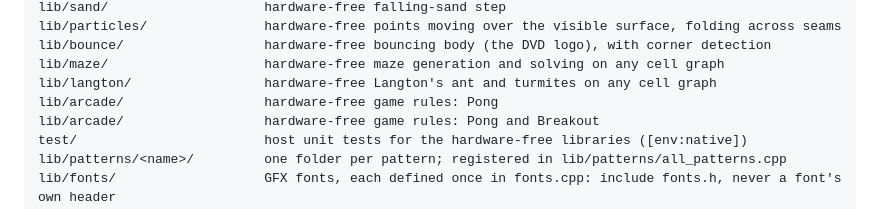
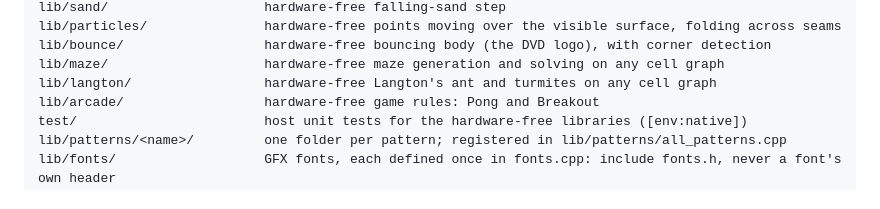
Before and after one commit to elliotmatson/LED_Cube, a Markdown page: CLAUDE.md, the part around the change. Rendered like a GitHub page.

Commit message:
Docs: one lib/arcade row

```diff
--- a/CLAUDE.md
+++ b/CLAUDE.md
@@ -68,7 +68,6 @@ lib/particles/               hardware-free points moving over the visible surfac
 lib/bounce/                  hardware-free bouncing body (the DVD logo), with corner detection
 lib/maze/                    hardware-free maze generation and solving on any cell graph
 lib/langton/                 hardware-free Langton's ant and turmites on any cell graph
-lib/arcade/                  hardware-free game rules: Pong
 lib/arcade/                  hardware-free game rules: Pong and Breakout
 test/                        host unit tests for the hardware-free libraries ([env:native])
 lib/patterns/<name>/         one folder per pattern; registered in lib/patterns/all_patterns.cpp
```
